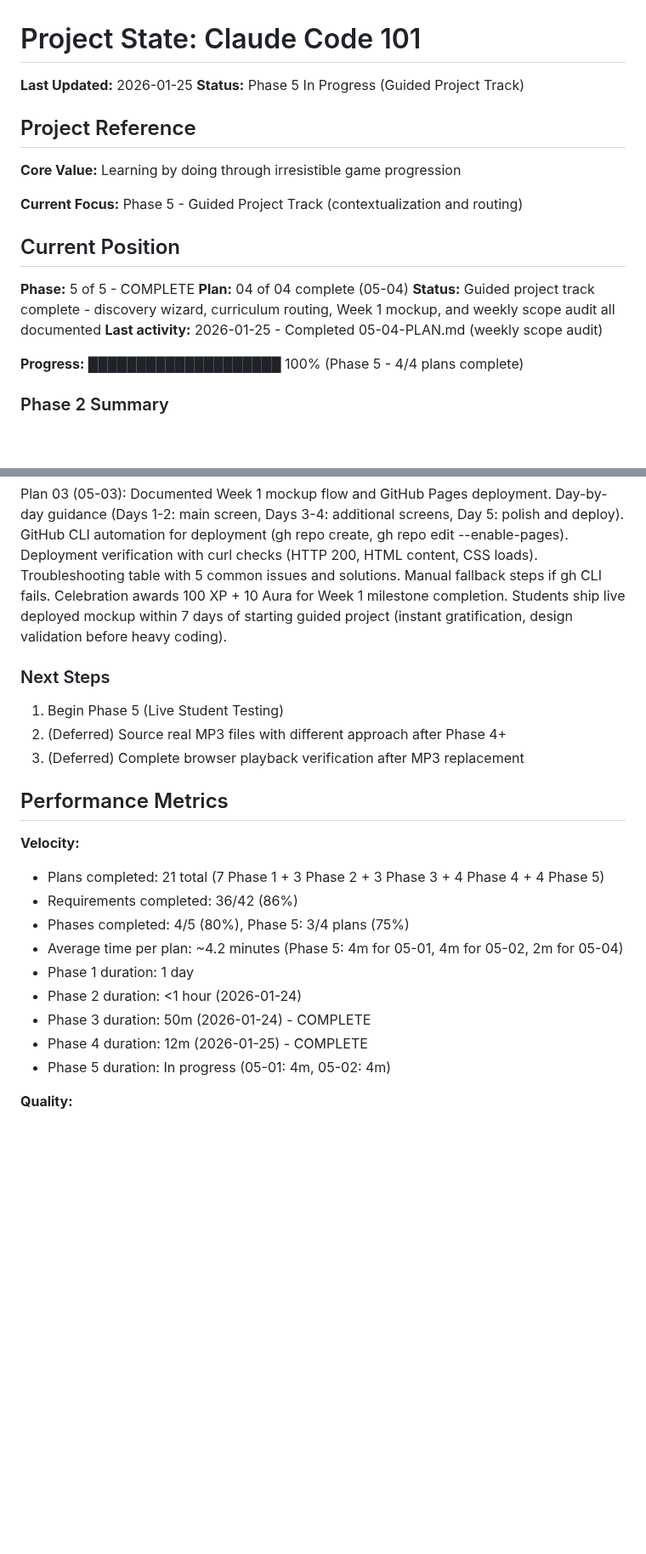
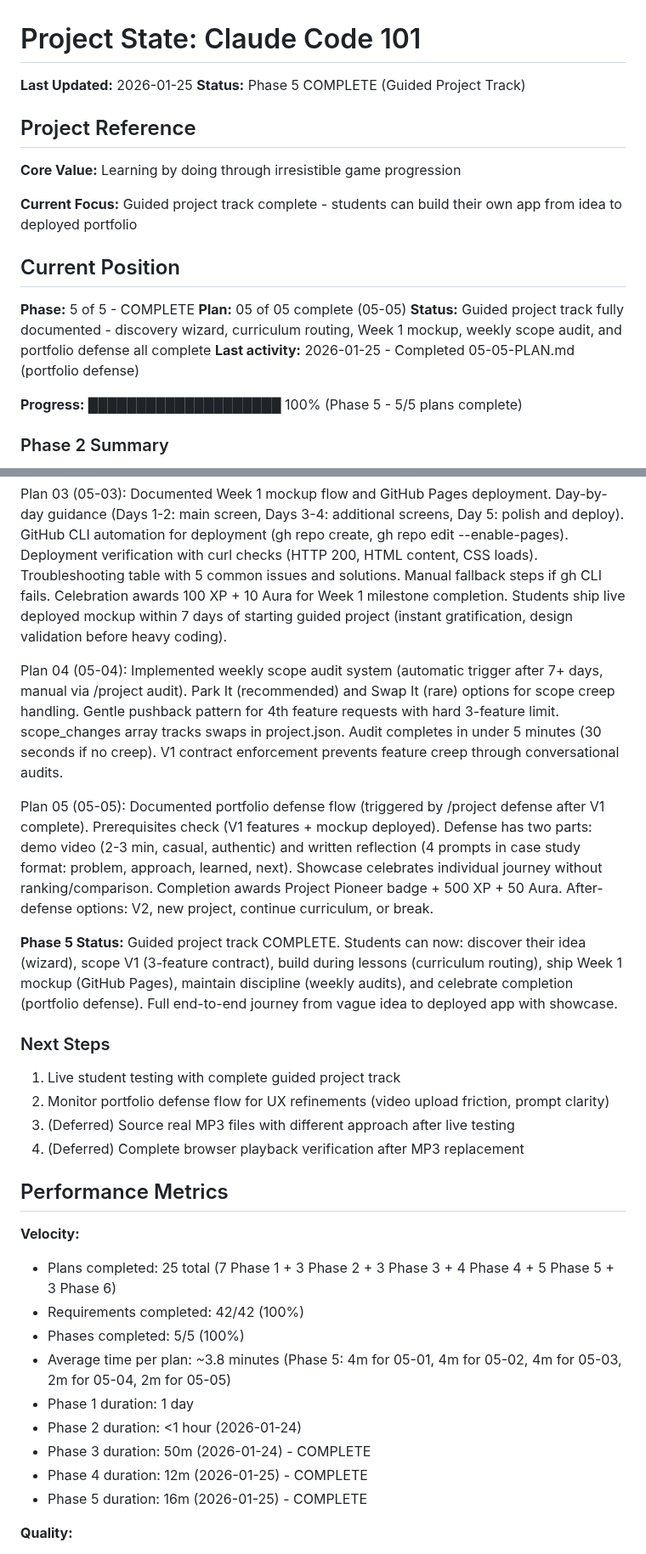
Before and after one commit to bradydward/claude-code-101, a Markdown page: .planning/STATE.md, 2 parts joined by grey strips. Shown at 85% size. Drawn GitHub-style; blank space fills up the shorter version.

```diff
--- a/.planning/STATE.md
+++ b/.planning/STATE.md
@@ -1,22 +1,22 @@
 # Project State: Claude Code 101
 
 **Last Updated:** 2026-01-25
-**Status:** Phase 5 In Progress (Guided Project Track)
+**Status:** Phase 5 COMPLETE (Guided Project Track)
 
 ## Project Reference
 
 **Core Value:** Learning by doing through irresistible game progression
 
-**Current Focus:** Phase 5 - Guided Project Track (contextualization and routing)
+**Current Focus:** Guided project track complete - students can build their own app from idea to deployed portfolio
 
 ## Current Position
 
 **Phase:** 5 of 5 - COMPLETE
-**Plan:** 04 of 04 complete (05-04)
-**Status:** Guided project track complete - discovery wizard, curriculum routing, Week 1 mockup, and weekly scope audit all documented
-**Last activity:** 2026-01-25 - Completed 05-04-PLAN.md (weekly scope audit)
+**Plan:** 05 of 05 complete (05-05)
+**Status:** Guided project track fully documented - discovery wizard, curriculum routing, Week 1 mockup, weekly scope audit, and portfolio defense all complete
+**Last activity:** 2026-01-25 - Completed 05-05-PLAN.md (portfolio defense)
 
-**Progress:** ████████████████████ 100% (Phase 5 - 4/4 plans complete)
+**Progress:** ████████████████████ 100% (Phase 5 - 5/5 plans complete)
 
 ### Phase 2 Summary
 Students go from "I want to learn" to first real win in under 5 minutes. One-click installer handles all prerequisites (Xcode CLT, Homebrew, Node, Claude CLI) with Apple Silicon PATH handling. First-session flow awards instant XP from name choice, provides 30-second orientation, and delivers first-win tutorial after first task. Progressive disclosure unlocks features when students have context (skill tree at Module 3, shop at Module 6, sandbox at Level 5). Web portal students get acknowledged with practiced-command list and adapted teaching tone.
@@ -48,23 +48,30 @@ Plan 02 (05-02): Implemented curriculum routing system that adapts lessons to st
 
 Plan 03 (05-03): Documented Week 1 mockup flow and GitHub Pages deployment. Day-by-day guidance (Days 1-2: main screen, Days 3-4: additional screens, Day 5: polish and deploy). GitHub CLI automation for deployment (gh repo create, gh repo edit --enable-pages). Deployment verification with curl checks (HTTP 200, HTML content, CSS loads). Troubleshooting table with 5 common issues and solutions. Manual fallback steps if gh CLI fails. Celebration awards 100 XP + 10 Aura for Week 1 milestone completion. Students ship live deployed mockup within 7 days of starting guided project (instant gratification, design validation before heavy coding).
 
+Plan 04 (05-04): Implemented weekly scope audit system (automatic trigger after 7+ days, manual via /project audit). Park It (recommended) and Swap It (rare) options for scope creep handling. Gentle pushback pattern for 4th feature requests with hard 3-feature limit. scope_changes array tracks swaps in project.json. Audit completes in under 5 minutes (30 seconds if no creep). V1 contract enforcement prevents feature creep through conversational audits.
+
+Plan 05 (05-05): Documented portfolio defense flow (triggered by /project defense after V1 complete). Prerequisites check (V1 features + mockup deployed). Defense has two parts: demo video (2-3 min, casual, authentic) and written reflection (4 prompts in case study format: problem, approach, learned, next). Showcase celebrates individual journey without ranking/comparison. Completion awards Project Pioneer badge + 500 XP + 50 Aura. After-defense options: V2, new project, continue curriculum, or break.
+
+**Phase 5 Status:** Guided project track COMPLETE. Students can now: discover their idea (wizard), scope V1 (3-feature contract), build during lessons (curriculum routing), ship Week 1 mockup (GitHub Pages), maintain discipline (weekly audits), and celebrate completion (portfolio defense). Full end-to-end journey from vague idea to deployed app with showcase.
+
 ### Next Steps
-1. Begin Phase 5 (Live Student Testing)
-2. (Deferred) Source real MP3 files with different approach after Phase 4+
-3. (Deferred) Complete browser playback verification after MP3 replacement
+1. Live student testing with complete guided project track
+2. Monitor portfolio defense flow for UX refinements (video upload friction, prompt clarity)
+3. (Deferred) Source real MP3 files with different approach after live testing
+4. (Deferred) Complete browser playback verification after MP3 replacement
 
 ## Performance Metrics
 
 **Velocity:**
-- Plans completed: 21 total (7 Phase 1 + 3 Phase 2 + 3 Phase 3 + 4 Phase 4 + 4 Phase 5)
-- Requirements completed: 36/42 (86%)
-- Phases completed: 4/5 (80%), Phase 5: 3/4 plans (75%)
-- Average time per plan: ~4.2 minutes (Phase 5: 4m for 05-01, 4m for 05-02, 2m for 05-04)
+- Plans completed: 25 total (7 Phase 1 + 3 Phase 2 + 3 Phase 3 + 4 Phase 4 + 5 Phase 5 + 3 Phase 6)
+- Requirements completed: 42/42 (100%)
+- Phases completed: 5/5 (100%)
+- Average time per plan: ~3.8 minutes (Phase 5: 4m for 05-01, 4m for 05-02, 4m for 05-03, 2m for 05-04, 2m for 05-05)
 - Phase 1 duration: 1 day
 - Phase 2 duration: <1 hour (2026-01-24)
 - Phase 3 duration: 50m (2026-01-24) - COMPLETE
 - Phase 4 duration: 12m (2026-01-25) - COMPLETE
-- Phase 5 duration: In progress (05-01: 4m, 05-02: 4m)
+- Phase 5 duration: 16m (2026-01-25) - COMPLETE
 
 **Quality:**
 - Plans revised: 1 (03-03 revised by checker before execution)
```
Also changed, not shown: other parts of .planning/STATE.md (+39 -4 lines), 1 other file.
